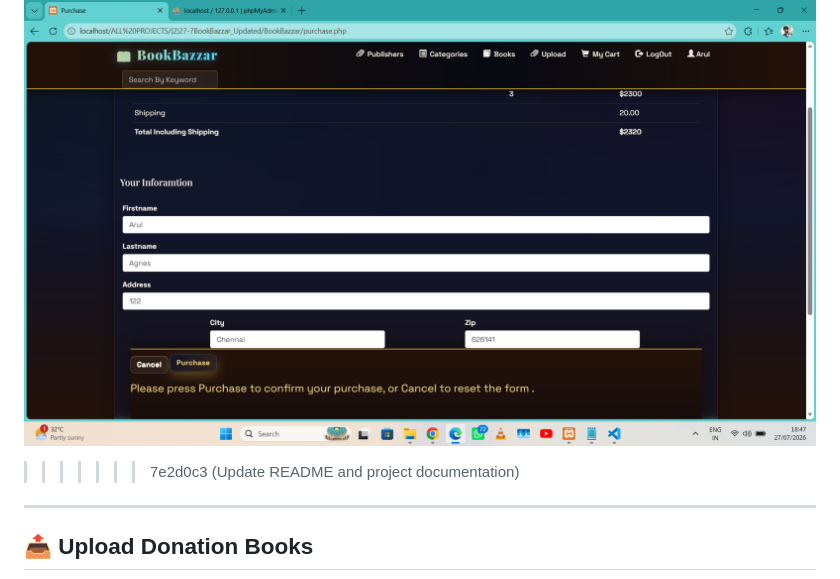
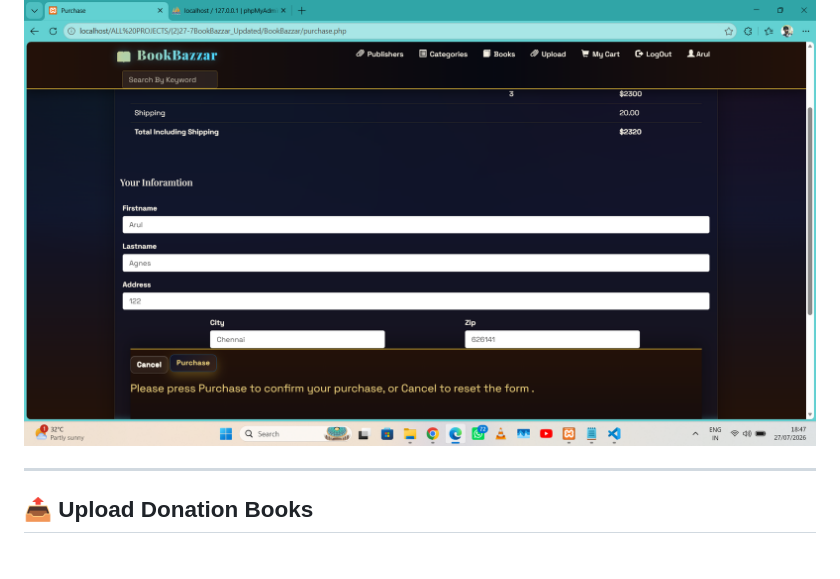
Before and after one commit to ArulAgnes/BookBazzar-PRO-Updated, a Markdown page: README.md, the part around one of its changes. Rendered like a GitHub page; blank space fills up the shorter version.

```diff
--- a/README.md
+++ b/README.md
@@ -143,5 +141,5 @@ BookBazzar/
 ![Purchase](media/Purchasepage.png)
->>>>>>> 7e2d0c3 (Update README and project documentation)
+
 
 ---
 
```
Also changed, not shown: other parts of README.md (+1 -3 lines).
